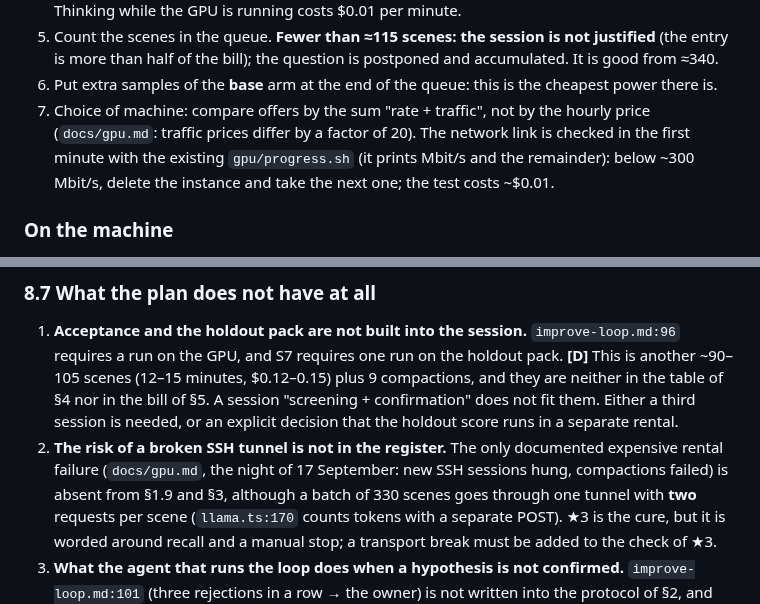
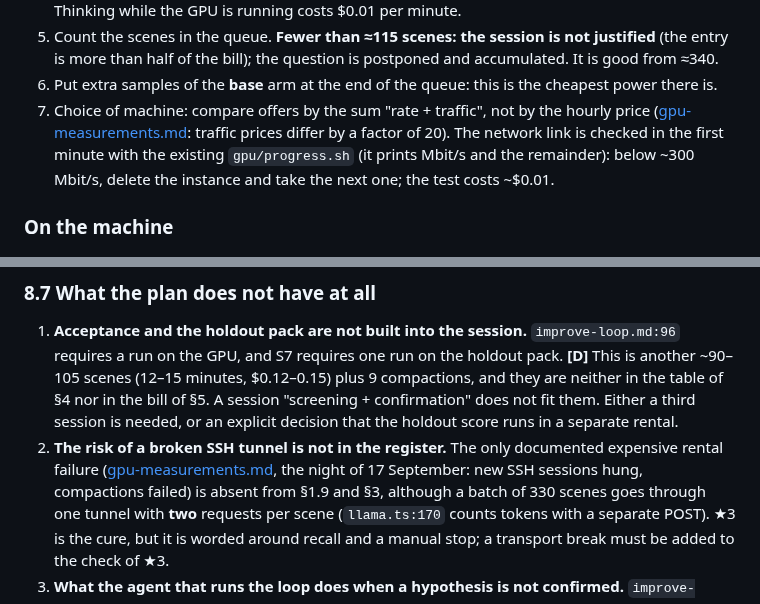
Before and after one commit to jointsome0-lgtm/simple-story-chat, a Markdown page: docs/eval-experiments-plan.md, 2 parts joined by grey strips. Rendered like a GitHub page.

```diff
--- a/docs/eval-experiments-plan.md
+++ b/docs/eval-experiments-plan.md
@@ -488,7 +506,7 @@ a minute of work $0.01; a minute of idle time also $0.01; a minute of a stopped
 5. Count the scenes in the queue. **Fewer than ≈115 scenes: the session is not justified** (the entry is more than
    half of the bill); the question is postponed and accumulated. It is good from ≈340.
 6. Put extra samples of the **base** arm at the end of the queue: this is the cheapest power there is.
-7. Choice of machine: compare offers by the sum "rate + traffic", not by the hourly price (`docs/gpu.md`: traffic
+7. Choice of machine: compare offers by the sum "rate + traffic", not by the hourly price ([gpu-measurements.md](knowledge/gpu-measurements.md#costs-and-downloads): traffic
    prices differ by a factor of 20). The network link is checked in the first minute with the existing
    `gpu/progress.sh` (it prints Mbit/s and the remainder): below ~300 Mbit/s, delete the instance and take the next
    one; the test costs ~$0.01.
@@ -858,7 +882,7 @@ slots, or its place is taken by a micro-batch of one trap. Now this is a guarant
    "screening + confirmation" does not fit them. Either a third session is needed, or an explicit decision that the
    holdout score runs in a separate rental.
 2. **The risk of a broken SSH tunnel is not in the register.** The only documented expensive rental failure
-   (`docs/gpu.md`, the night of 17 September: new SSH sessions hung, compactions failed) is absent from §1.9 and
+   ([gpu-measurements.md](knowledge/gpu-measurements.md#ssh-failures), the night of 17 September: new SSH sessions hung, compactions failed) is absent from §1.9 and
    §3, although a batch of 330 scenes goes through one tunnel with **two** requests per scene (`llama.ts:170`
    counts tokens with a separate POST). ★3 is the cure, but it is worded around recall and a manual stop; a
    transport break must be added to the check of ★3.
```
Also changed, not shown: other parts of docs/eval-experiments-plan.md (+27 -3 lines), docs/eval-economics-proposal.md (+17 -4 lines).
